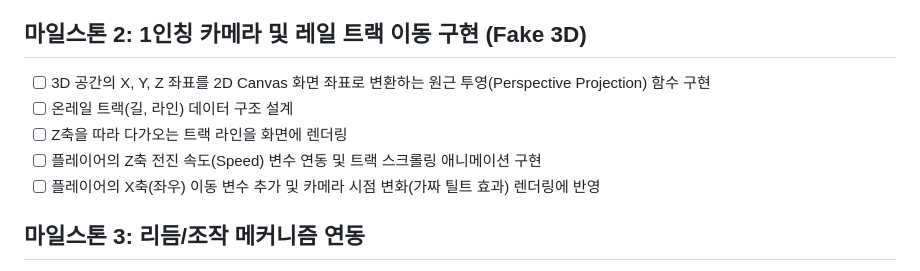
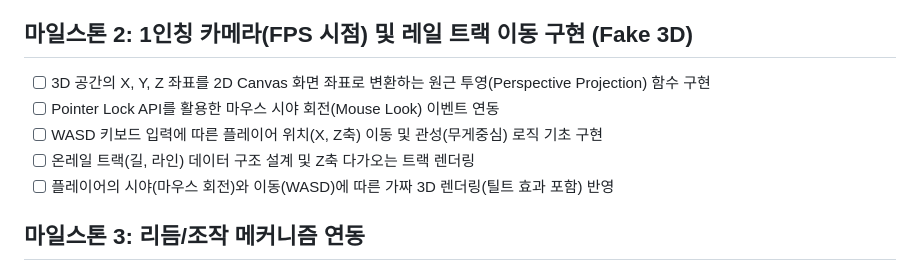
Before and after one commit to Mistyclawn/acidclaw-zerobaek, a Markdown page: docs/체크리스트.md, the part around the change. Rendered like a GitHub page.

```diff
--- a/docs/체크리스트.md
+++ b/docs/체크리스트.md
@@ -12,12 +12,12 @@
 - [ ] Canvas 컨텍스트 초기화 및 리사이즈(Resize) 이벤트 핸들러 구현
 - [ ] requestAnimationFrame을 이용한 메인 게임 루프(update, draw) 뼈대 작성
 
-## 마일스톤 2: 1인칭 카메라 및 레일 트랙 이동 구현 (Fake 3D)
+## 마일스톤 2: 1인칭 카메라(FPS 시점) 및 레일 트랙 이동 구현 (Fake 3D)
 - [ ] 3D 공간의 X, Y, Z 좌표를 2D Canvas 화면 좌표로 변환하는 원근 투영(Perspective Projection) 함수 구현
-- [ ] 온레일 트랙(길, 라인) 데이터 구조 설계
-- [ ] Z축을 따라 다가오는 트랙 라인을 화면에 렌더링
-- [ ] 플레이어의 Z축 전진 속도(Speed) 변수 연동 및 트랙 스크롤링 애니메이션 구현
-- [ ] 플레이어의 X축(좌우) 이동 변수 추가 및 카메라 시점 변화(가짜 틸트 효과) 렌더링에 반영
+- [ ] Pointer Lock API를 활용한 마우스 시야 회전(Mouse Look) 이벤트 연동
+- [ ] WASD 키보드 입력에 따른 플레이어 위치(X, Z축) 이동 및 관성(무게중심) 로직 기초 구현
+- [ ] 온레일 트랙(길, 라인) 데이터 구조 설계 및 Z축 다가오는 트랙 렌더링
+- [ ] 플레이어의 시야(마우스 회전)와 이동(WASD)에 따른 가짜 3D 렌더링(틸트 효과 포함) 반영
 
 ## 마일스톤 3: 리듬/조작 메커니즘 연동
 - [ ] 마우스 클릭 이벤트 리스너 등록 (LMB, RMB 구분)
```
Also changed, not shown: docs/initial.md (+11 -7 lines).
